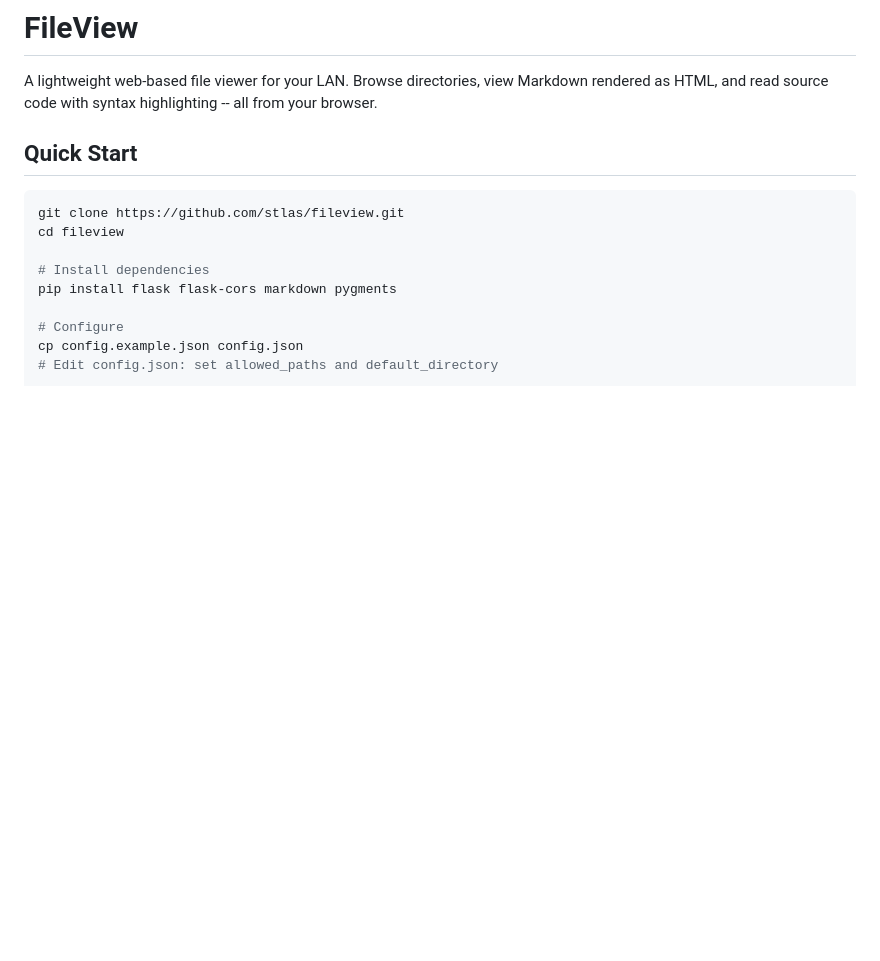
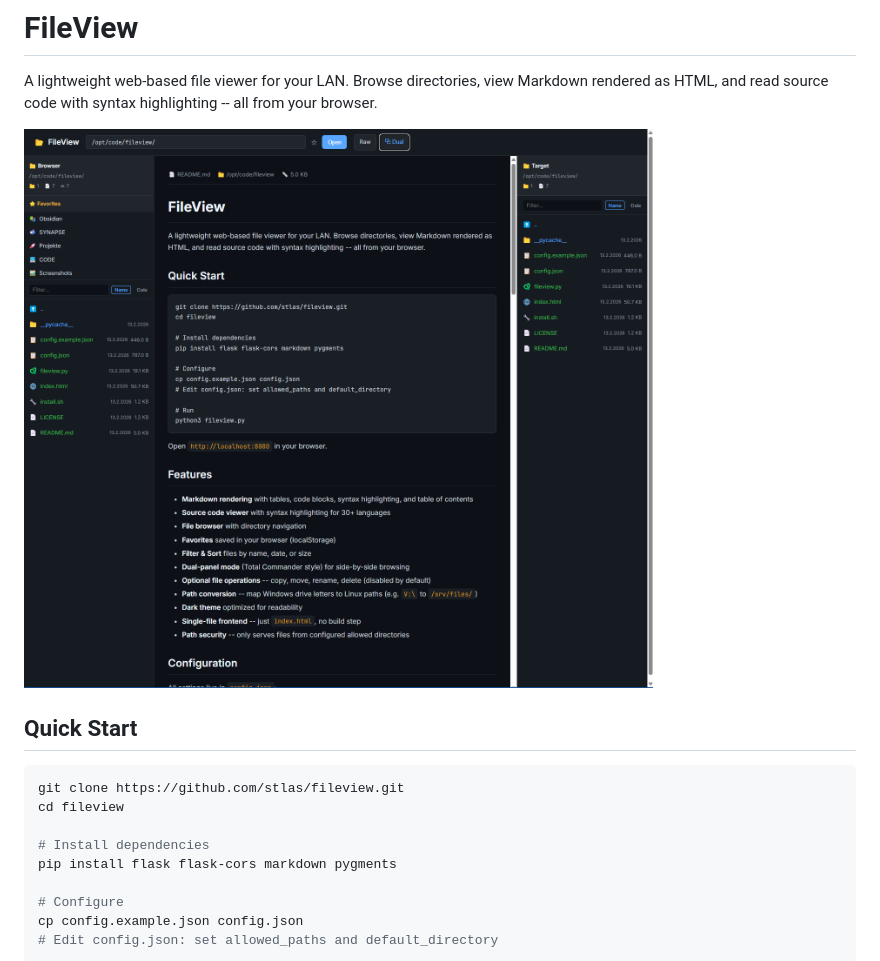
Before and after one commit to stlas/fileview, a Markdown page: README.md, the part around the change. GitHub-like rendering; pictures changed too: screenshot.png (added); blank space fills up the shorter version.

Commit message:
Add screenshot to README
Co-Authored-By: Claude Opus 4.6 <noreply@anthropic.com>

```diff
--- a/README.md
+++ b/README.md
@@ -1,6 +1,8 @@
 # FileView
 
 A lightweight web-based file viewer for your LAN. Browse directories, view Markdown rendered as HTML, and read source code with syntax highlighting -- all from your browser.
+
+![FileView Screenshot](screenshot.png)
 
 ## Quick Start
 
```
